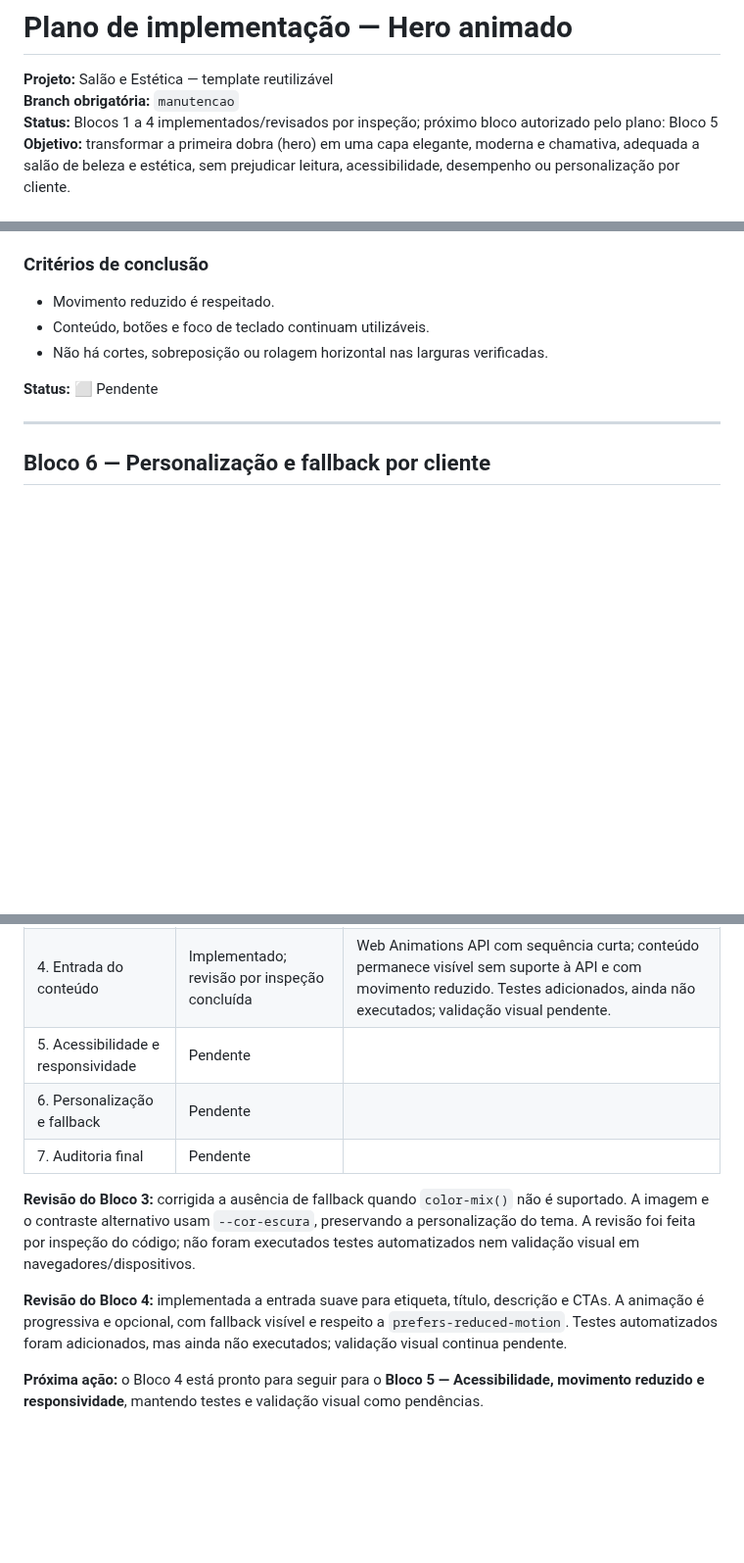
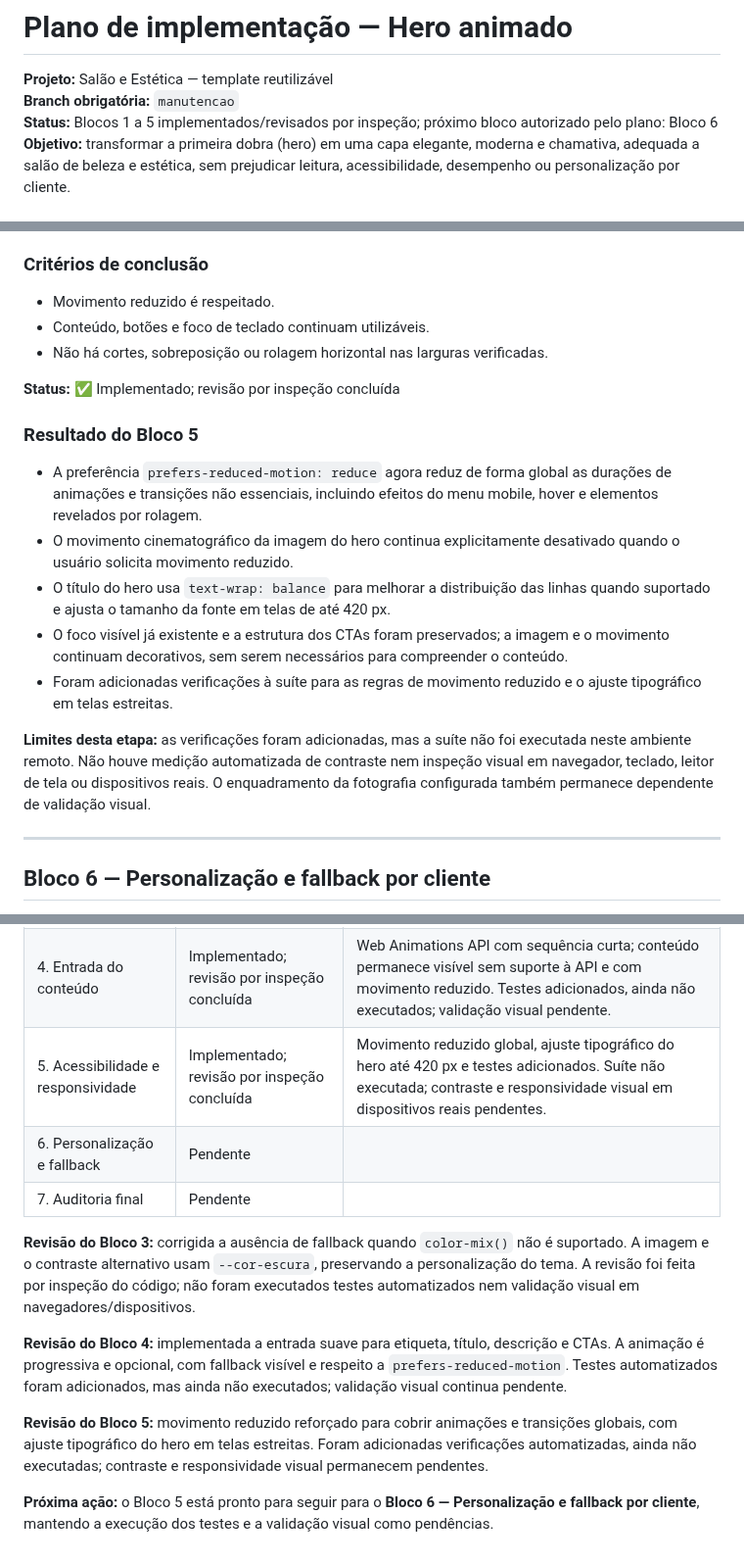
Before and after one commit to alair-code/salao-estetica, a Markdown page: docs/PLANO-ANIMACAO-HERO.md, 3 parts joined by grey strips. Shown at 98% size. Drawn GitHub-style; blank space fills up the shorter version.

Commit message:
Documenta revisão de acessibilidade e responsividade do hero

```diff
--- a/docs/PLANO-ANIMACAO-HERO.md
+++ b/docs/PLANO-ANIMACAO-HERO.md
@@ -2,7 +2,7 @@
 
 **Projeto:** Salão e Estética — template reutilizável
 **Branch obrigatória:** `manutencao`
-**Status:** Blocos 1 a 4 implementados/revisados por inspeção; próximo bloco autorizado pelo plano: Bloco 5
+**Status:** Blocos 1 a 5 implementados/revisados por inspeção; próximo bloco autorizado pelo plano: Bloco 6
 **Objetivo:** transformar a primeira dobra (hero) em uma capa elegante, moderna e chamativa, adequada a salão de beleza e estética, sem prejudicar leitura, acessibilidade, desempenho ou personalização por cliente.
 
 ## Regras para toda a execução
@@ -176,7 +176,17 @@ Nenhum arquivo funcional foi alterado neste bloco. A auditoria foi feita por ins
 - Conteúdo, botões e foco de teclado continuam utilizáveis.
 - Não há cortes, sobreposição ou rolagem horizontal nas larguras verificadas.
 
-**Status:** ⬜ Pendente
+**Status:** ✅ Implementado; revisão por inspeção concluída
+
+### Resultado do Bloco 5
+
+- A preferência `prefers-reduced-motion: reduce` agora reduz de forma global as durações de animações e transições não essenciais, incluindo efeitos do menu mobile, hover e elementos revelados por rolagem.
+- O movimento cinematográfico da imagem do hero continua explicitamente desativado quando o usuário solicita movimento reduzido.
+- O título do hero usa `text-wrap: balance` para melhorar a distribuição das linhas quando suportado e ajusta o tamanho da fonte em telas de até 420 px.
+- O foco visível já existente e a estrutura dos CTAs foram preservados; a imagem e o movimento continuam decorativos, sem serem necessários para compreender o conteúdo.
+- Foram adicionadas verificações à suíte para as regras de movimento reduzido e o ajuste tipográfico em telas estreitas.
+
+**Limites desta etapa:** as verificações foram adicionadas, mas a suíte não foi executada neste ambiente remoto. Não houve medição automatizada de contraste nem inspeção visual em navegador, teclado, leitor de tela ou dispositivos reais. O enquadramento da fotografia configurada também permanece dependente de validação visual.
 
 ---
 
@@ -234,7 +244,7 @@ Atualizar esta tabela ao terminar cada bloco, sem marcar etapas que não foram r
 | 2. Composição da capa | Implementado; revisão por inspeção concluída | CSS com gradiente ligado à cor do tema, imagem configurável separada e enquadramento desktop/mobile definido. Testes adicionados, mas ainda não executados; validação visual com fotografia real pendente. |
 | 3. Movimento cinematográfico | Implementado e refinado; revisão por inspeção concluída | Zoom CSS lento em camada isolada, respeita movimento reduzido e possui fallback de contraste/imagem para navegadores sem `color-mix()`. Validação visual, testes automatizados e desempenho em dispositivos reais ainda pendentes. |
 | 4. Entrada do conteúdo | Implementado; revisão por inspeção concluída | Web Animations API com sequência curta; conteúdo permanece visível sem suporte à API e com movimento reduzido. Testes adicionados, ainda não executados; validação visual pendente. |
-| 5. Acessibilidade e responsividade | Pendente | |
+| 5. Acessibilidade e responsividade | Implementado; revisão por inspeção concluída | Movimento reduzido global, ajuste tipográfico do hero até 420 px e testes adicionados. Suíte não executada; contraste e responsividade visual em dispositivos reais pendentes. |
 | 6. Personalização e fallback | Pendente | |
 | 7. Auditoria final | Pendente | |
 
@@ -242,4 +252,6 @@ Atualizar esta tabela ao terminar cada bloco, sem marcar etapas que não foram r
 
 **Revisão do Bloco 4:** implementada a entrada suave para etiqueta, título, descrição e CTAs. A animação é progressiva e opcional, com fallback visível e respeito a `prefers-reduced-motion`. Testes automatizados foram adicionados, mas ainda não executados; validação visual continua pendente.
 
-**Próxima ação:** o Bloco 4 está pronto para seguir para o **Bloco 5 — Acessibilidade, movimento reduzido e responsividade**, mantendo testes e validação visual como pendências.
+**Revisão do Bloco 5:** movimento reduzido reforçado para cobrir animações e transições globais, com ajuste tipográfico do hero em telas estreitas. Foram adicionadas verificações automatizadas, ainda não executadas; contraste e responsividade visual permanecem pendentes.
+
+**Próxima ação:** o Bloco 5 está pronto para seguir para o **Bloco 6 — Personalização e fallback por cliente**, mantendo a execução dos testes e a validação visual como pendências.
```
